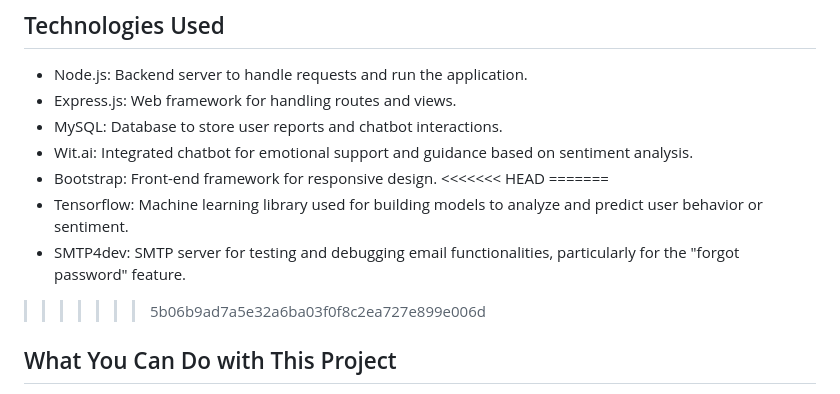
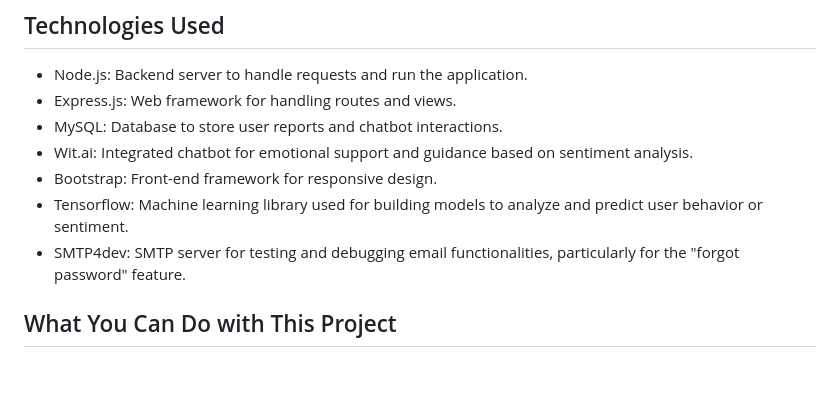
Before and after one commit to codewithryry/SafePath, a Markdown page: README.md, the part around the change. Drawn GitHub-style; blank space fills up the shorter version.

```diff
--- a/README.md
+++ b/README.md
@@ -18,11 +18,8 @@ Note: The live site for this project is currently not functioning, but you can e
 - MySQL: Database to store user reports and chatbot interactions.
 - Wit.ai: Integrated chatbot for emotional support and guidance based on sentiment analysis.
 - Bootstrap: Front-end framework for responsive design.
-<<<<<<< HEAD
-=======
 - Tensorflow: Machine learning library used for building models to analyze and predict user behavior or sentiment.
 - SMTP4dev: SMTP server for testing and debugging email functionalities, particularly for the "forgot password" feature.
->>>>>>> 5b06b9ad7a5e32a6ba03f0f8c2ea727e899e006d
 
 
 ## What You Can Do with This Project
```
